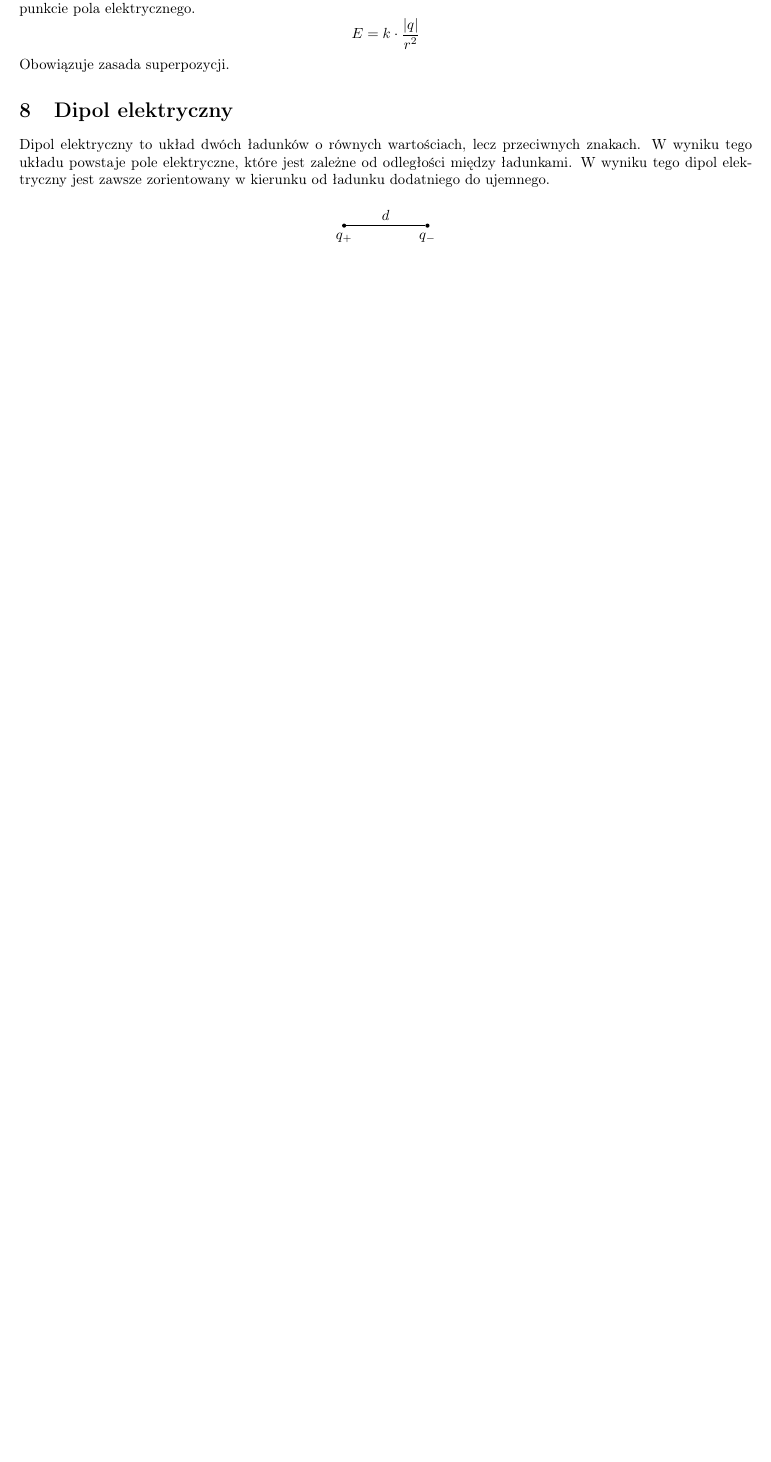
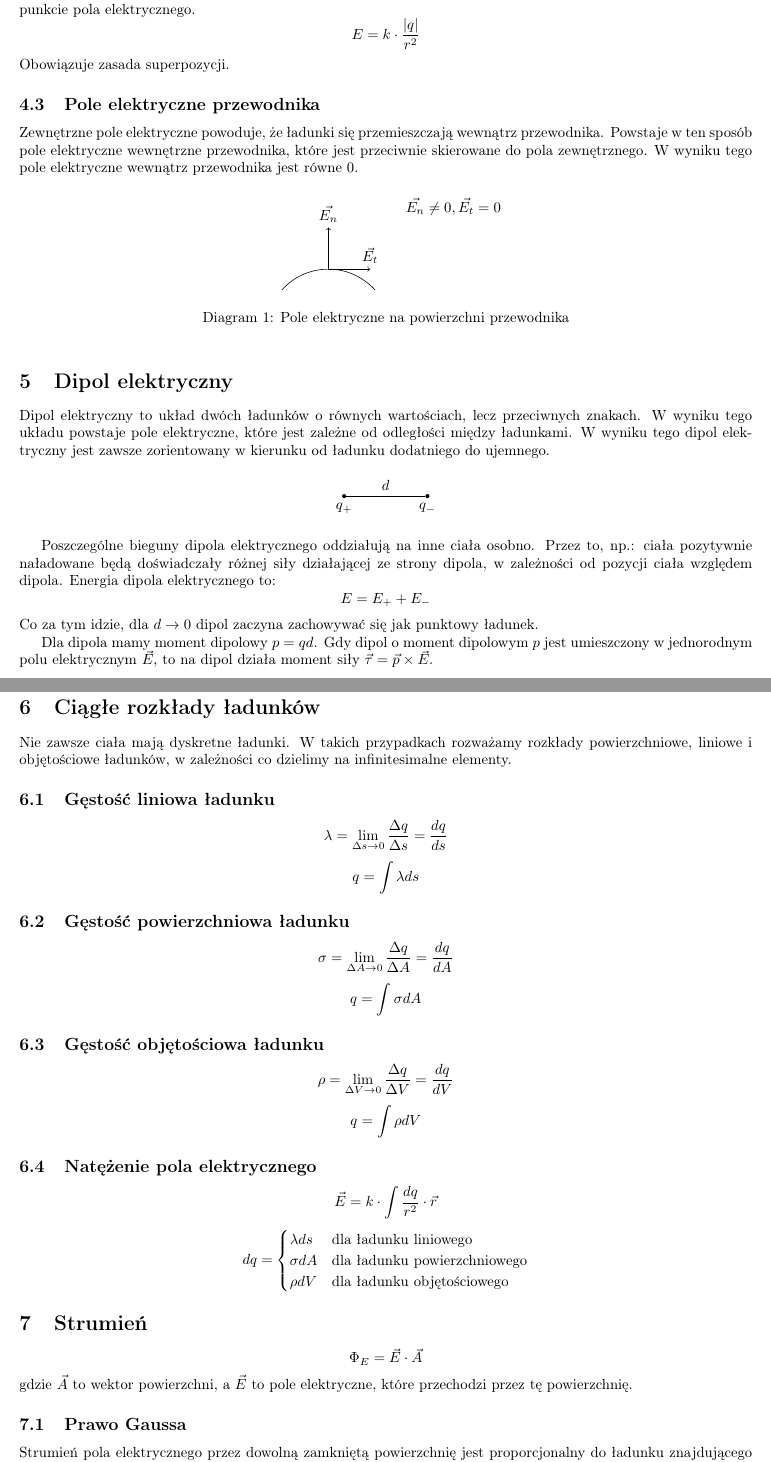
Before and after one commit to TCA166/notes, a LaTeX document (elektryczność/elektryczność.tex): part of page 3 of 3 before the commit and two parts of pages 3 and 4 of 4 after it, the two joined at a grey line, cut so that both start at the same text, the shorter picture padded with empty space. Compiled offline with pdfLaTeX.

Commit message:
dod rozkład i strumień

```diff
--- a/elektryczność/elektryczność.tex
+++ b/elektryczność/elektryczność.tex
@@ -147,13 +147,34 @@ E = k \cdot \frac{|q|}{r^2}
 $$
 Obowiązuje zasada superpozycji.
 
+\subsection{Pole elektryczne przewodnika}
+
+Zewnętrzne pole elektryczne powoduje, że ładunki się przemieszczają wewnątrz
+przewodnika. Powstaje w ten sposób pole elektryczne wewnętrzne
+przewodnika, które
+jest przeciwnie skierowane do pola zewnętrznego. W wyniku tego pole elektryczne
+wewnątrz przewodnika jest równe 0.
+
+\begin{figure}[h]
+  \centering
+  \begin{tikzpicture}
+    \begin{scope}
+      \clip (-1.5,1) rectangle (1.5,1.5);
+      \draw (0,0) circle(1.5);
+    \end{scope}
+    \draw[->] (0,1.5) -- (0,2.5) node[above] {$\vec{E_n}$};
+    \draw[->] (0,1.5) -- (1,1.5) node[above] {$\vec{E_t}$};
+    \node at (3, 3) {$\vec{E_n} \ne 0, \vec{E_t} = 0$};
+  \end{tikzpicture}
+  \caption{Pole elektryczne na powierzchni przewodnika}
+\end{figure}
+
 \section{Dipol elektryczny}
 
 Dipol elektryczny to układ dwóch ładunków o równych wartościach, lecz
 przeciwnych znakach. W wyniku tego układu powstaje pole elektryczne, które
 jest zależne od odległości między ładunkami. W wyniku tego dipol elektryczny
 jest zawsze zorientowany w kierunku od ładunku dodatniego do ujemnego.
-
 \begin{figure}[h]
   \centering
   \begin{tikzpicture}
@@ -163,4 +184,86 @@ jest zawsze zorientowany w kierunku od ładunku dodatniego do ujemnego.
   \end{tikzpicture}
 \end{figure}
 
+Poszczególne bieguny dipola elektrycznego oddziałują na inne ciała osobno.
+Przez to, np.: ciała pozytywnie naładowane będą doświadczały różnej siły
+działającej ze strony dipola, w zależności od pozycji ciała względem dipola.
+Energia dipola elektrycznego to:
+$$
+E = E_+ + E_-
+$$
+Co za tym idzie, dla $d \rightarrow 0$ dipol zaczyna zachowywać się jak
+punktowy ładunek.
+
+Dla dipola mamy moment dipolowy $p = qd$. Gdy dipol o moment dipolowym $p$ jest
+umieszczony w jednorodnym polu elektrycznym $\vec{E}$, to na dipol działa moment
+siły $\vec{\tau} = \vec{p} \times \vec{E}$.
+
+\section{Ciągłe rozkłady ładunków}
+
+Nie zawsze ciała mają dyskretne ładunki. W takich przypadkach rozważamy rozkłady
+powierzchniowe, liniowe i objętościowe ładunków, w zależności co dzielimy
+na infinitesimalne elementy.
+
+\subsection{Gęstość liniowa ładunku}
+
+$$
+\lambda = \lim_{\Delta s \rightarrow 0} \frac{\Delta q}{\Delta s} =
+\frac{dq}{ds}
+$$
+$$
+q = \int \lambda ds
+$$
+
+\subsection{Gęstość powierzchniowa ładunku}
+
+$$
+\sigma = \lim_{\Delta A \rightarrow 0} \frac{\Delta q}{\Delta A} =
+\frac{dq}{dA}
+$$
+$$
+q = \int \sigma dA
+$$
+
+\subsection{Gęstość objętościowa ładunku}
+
+$$
+\rho = \lim_{\Delta V \rightarrow 0} \frac{\Delta q}{\Delta V} =
+\frac{dq}{dV}
+$$
+$$
+q = \int \rho dV
+$$
+
+\subsection{Natężenie pola elektrycznego}
+
+$$
+\vec{E} = k \cdot \int \frac{dq}{r^2} \cdot \vec{r}
+$$
+$$
+dq =
+\begin{cases}
+  \lambda ds & \text{dla ładunku liniowego} \\
+  \sigma dA & \text{dla ładunku powierzchniowego} \\
+  \rho dV & \text{dla ładunku objętościowego}
+\end{cases}
+$$
+
+\section{Strumień}
+
+$$
+\Phi_E = \vec{E} \cdot \vec{A}
+$$
+gdzie $\vec{A}$ to wektor powierzchni, a $\vec{E}$ to pole elektryczne, które
+przechodzi przez tę powierzchnię.
+
+\subsection{Prawo Gaussa}
+
+Strumień pola elektrycznego przez dowolną zamkniętą powierzchnię jest
+proporcjonalny do ładunku znajdującego się wewnątrz tej powierzchni.
+$$
+\Phi_E = \oint \vec{E} \cdot d\vec{A} = \frac{q_{wewn}}{\epsilon_0}
+$$
+
+\subsection{Dywergencja}
+
 \end{document}
```
Also changed, not shown: elektryczność/elektryczność.pdf, elektryczność/elektryczność.tex (12 more changed lines).
